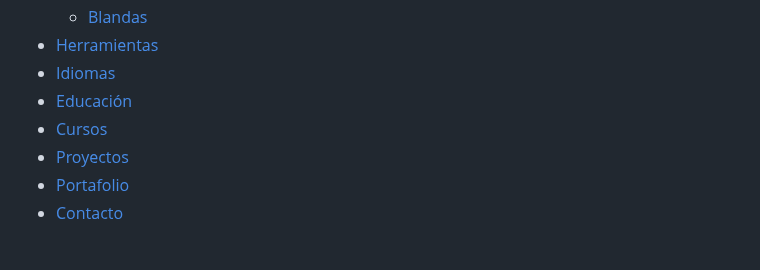
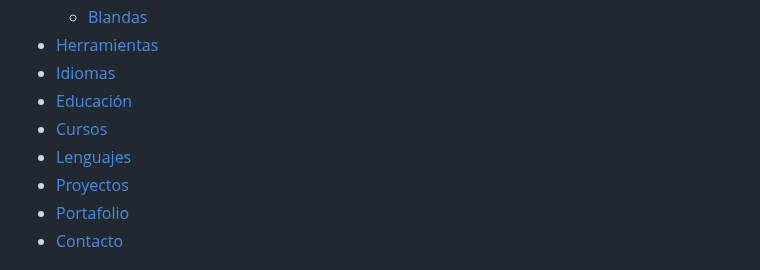
Before and after one commit to arperezinf/arperezinf.github.io, a Markdown page: README.md, the part around the change. Drawn GitHub-style.

```diff
--- a/README.md
+++ b/README.md
@@ -12,6 +12,7 @@
 - [Idiomas](#idiomas)
 - [Educación](#educación)
 - [Cursos](#cursos)
+- [Lenguajes](#lenguajes)
 - [Proyectos](#proyectos)
 - [Portafolio](#portafolio)
 - [Contacto](#contacto)
```
